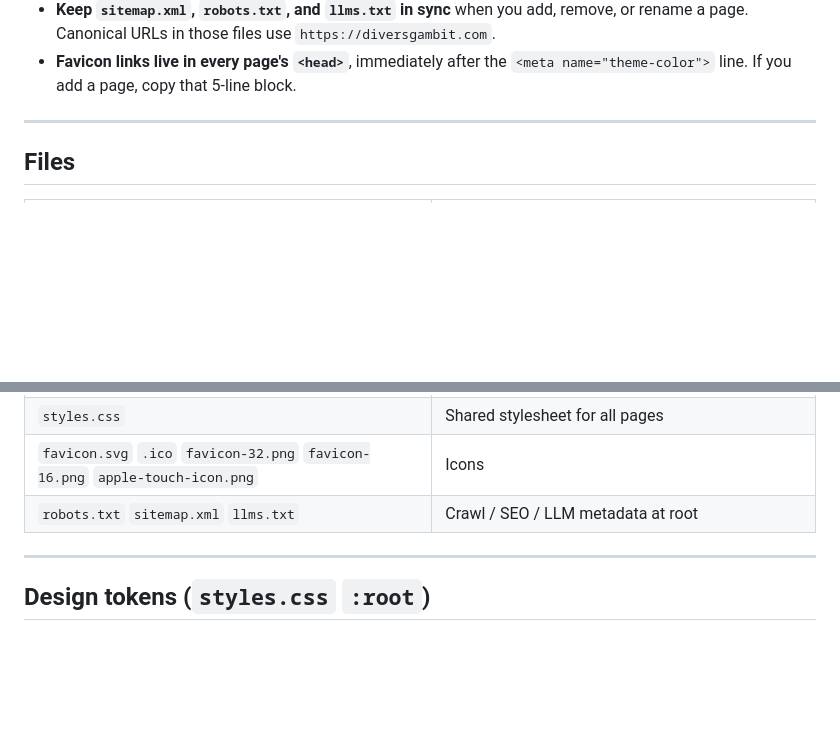
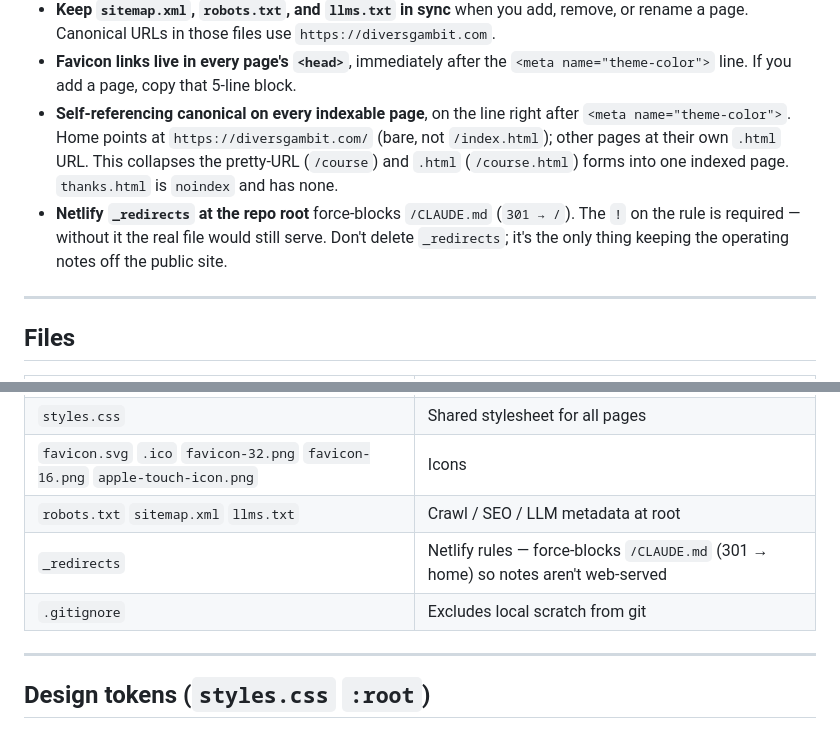
Before and after one commit to kamran-scoooba/divers-gambit-site, a Markdown page: CLAUDE.md, 2 parts joined by grey strips. Rendered like a GitHub page; blank space fills up the shorter version.

Commit message:
CLAUDE.md: document _redirects, canonical convention, .gitignore

```diff
--- a/CLAUDE.md
+++ b/CLAUDE.md
@@ -23,6 +23,15 @@ but deliberately has its own visual identity — do not converge the two.
   or rename a page. Canonical URLs in those files use `https://diversgambit.com`.
 - **Favicon links live in every page's `<head>`**, immediately after the
   `<meta name="theme-color">` line. If you add a page, copy that 5-line block.
+- **Self-referencing canonical on every indexable page**, on the line right after
+  `<meta name="theme-color">`. Home points at `https://diversgambit.com/` (bare,
+  not `/index.html`); other pages at their own `.html` URL. This collapses the
+  pretty-URL (`/course`) and `.html` (`/course.html`) forms into one indexed page.
+  `thanks.html` is `noindex` and has none.
+- **Netlify `_redirects` at the repo root** force-blocks `/CLAUDE.md` (`301 → /`).
+  The `!` on the rule is required — without it the real file would still serve.
+  Don't delete `_redirects`; it's the only thing keeping the operating notes off
+  the public site.
 
 ---
 
@@ -38,6 +47,8 @@ but deliberately has its own visual identity — do not converge the two.
 | `styles.css` | Shared stylesheet for all pages |
 | `favicon.svg` `.ico` `favicon-32.png` `favicon-16.png` `apple-touch-icon.png` | Icons |
 | `robots.txt` `sitemap.xml` `llms.txt` | Crawl / SEO / LLM metadata at root |
+| `_redirects` | Netlify rules — force-blocks `/CLAUDE.md` (301 → home) so notes aren't web-served |
+| `.gitignore` | Excludes local scratch from git |
 
 ---
 
```
